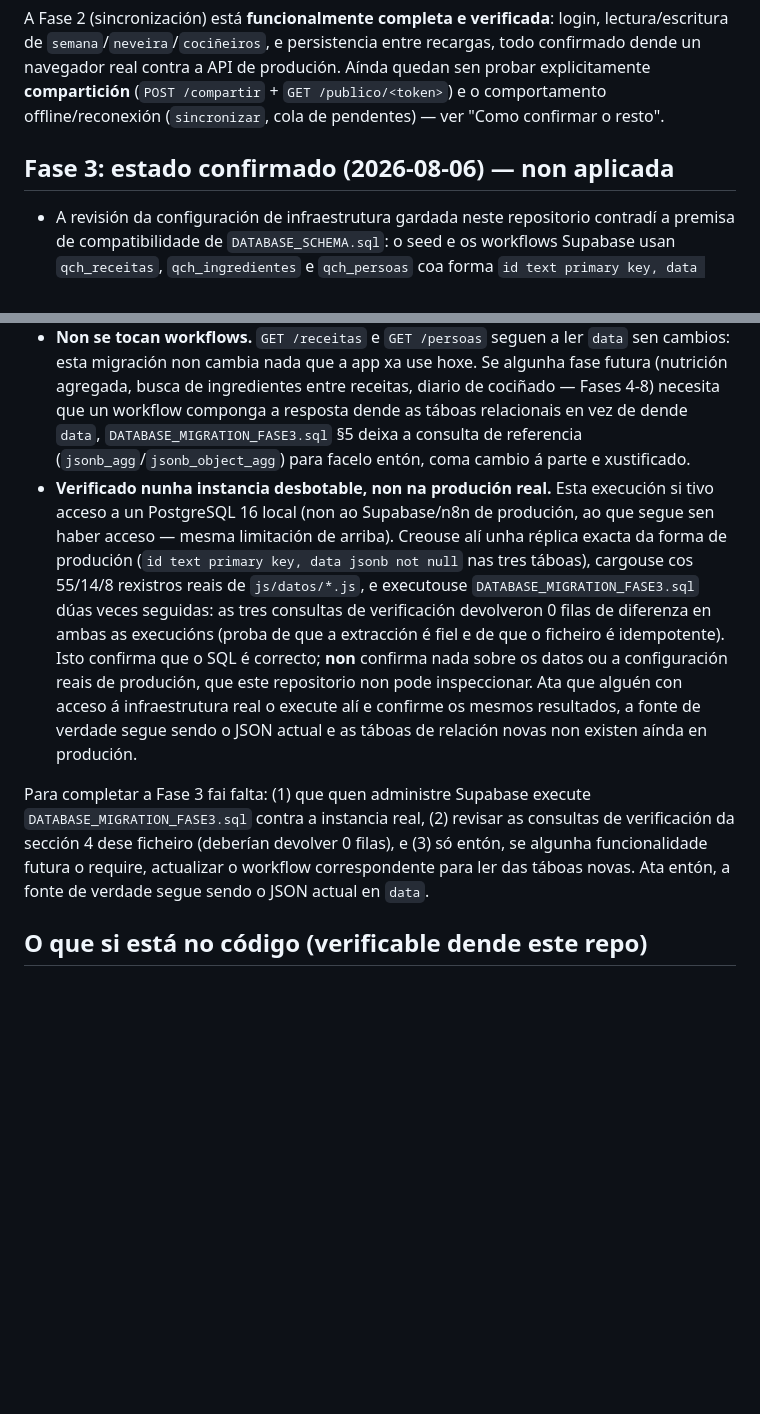
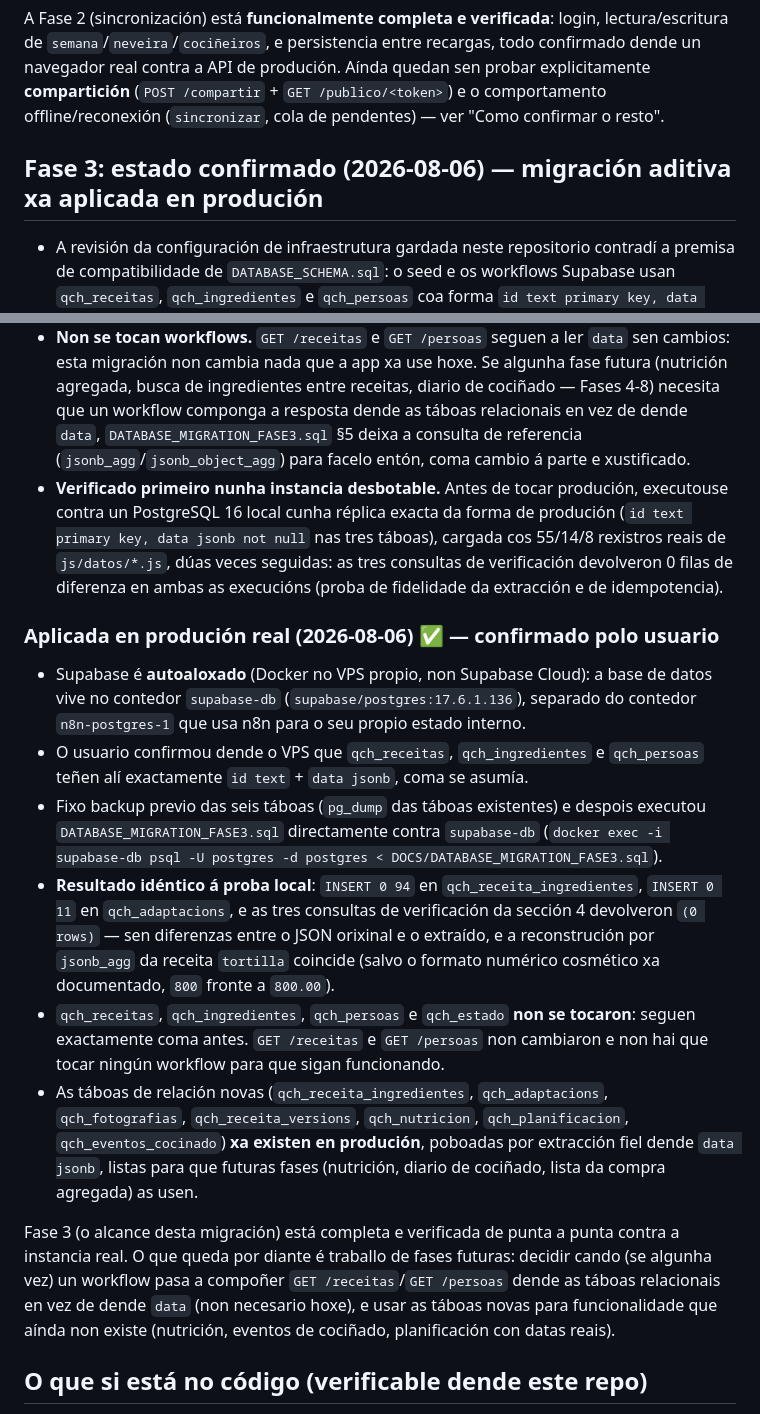
Before and after one commit to GusTempranillo/que-comemos-hoxe, a Markdown page: DOCS/BACKEND_N8N_STATUS.md, 2 parts joined by grey strips. Drawn GitHub-style; blank space fills up the shorter version.

Commit message:
Fase 3: confirmar migración aditiva aplicada en produción real
O usuario executou DATABASE_MIGRATION_FASE3.sql dende o VPS contra o
contedor supabase-db (Supabase autoaloxado en Docker, non Supabase Cloud),
tras backup previo e comprobación de que qch_receitas/qch_ingredientes/
qch_persoas seguen sendo id + data jsonb. Resultado idéntico á proba local:
94 filas extraídas en qch_receita_ingredientes, 11 en qch_adaptacions,
0 diferenzas nas tres consultas de verificación.

qch_receitas/qch_ingredientes/qch_persoas/qch_estado non se tocaron;
GET /receitas e GET /persoas seguen sen cambios.

Co-Authored-By: Claude Sonnet 5 <noreply@anthropic.com>
Claude-Session: https://claude.ai/code/session_011vyFohSuMDsWMxB8muVGZp

```diff
--- a/DOCS/BACKEND_N8N_STATUS.md
+++ b/DOCS/BACKEND_N8N_STATUS.md
@@ -19,7 +19,7 @@
 
 A Fase 2 (sincronización) está **funcionalmente completa e verificada**: login, lectura/escritura de `semana`/`neveira`/`cociñeiros`, e persistencia entre recargas, todo confirmado dende un navegador real contra a API de produción. Aínda quedan sen probar explicitamente **compartición** (`POST /compartir` + `GET /publico/<token>`) e o comportamento offline/reconexión (`sincronizar`, cola de pendentes) — ver "Como confirmar o resto".
 
-## Fase 3: estado confirmado (2026-08-06) — non aplicada
+## Fase 3: estado confirmado (2026-08-06) — migración aditiva xa aplicada en produción
 
 - A revisión da configuración de infraestrutura gardada neste repositorio contradí a premisa de compatibilidade de `DATABASE_SCHEMA.sql`: o seed e os workflows Supabase usan `qch_receitas`, `qch_ingredientes` e `qch_persoas` coa forma `id text primary key, data jsonb not null`, non coas columnas relacionais propostas no documento de Fase 3.
 - En consecuencia, `create table if not exists` non altera as táboas existentes e `DATABASE_SEED.sql` fallaría ao tentar inserir, por exemplo, `nome`, `categoria` ou `pasos`. **Non se executou nin schema nin seed**, e non se tocaron os workflows activos.
@@ -32,9 +32,18 @@ A Fase 2 (sincronización) está **funcionalmente completa e verificada**: login
 - Só engade as táboas de relación que realmente faltan (`qch_receita_ingredientes`, `qch_adaptacions`, `qch_fotografias`, `qch_receita_versions`, `qch_nutricion`, `qch_planificacion`, `qch_eventos_cocinado`), referenciando o `id` que xa existe hoxe en `qch_receitas`/`qch_persoas`/`qch_ingredientes` — non hai que crear eses catálogos de novo.
 - `qch_receita_ingredientes` e `qch_adaptacions` pópoanse por **extracción** dende `data jsonb` (`jsonb_array_elements`/`jsonb_each` sobre `data->'ingredientes'` e `data->'adaptacions'`), non copiando datos á man: así non poden diverxer da produción real. Inclúe consultas de verificación que comparan conta de filas e reconstrúen o JSON orixinal por `jsonb_agg` antes de dar por boa a extracción.
 - **Non se tocan workflows.** `GET /receitas` e `GET /persoas` seguen a ler `data` sen cambios: esta migración non cambia nada que a app xa use hoxe. Se algunha fase futura (nutrición agregada, busca de ingredientes entre receitas, diario de cociñado — Fases 4-8) necesita que un workflow componga a resposta dende as táboas relacionais en vez de dende `data`, `DATABASE_MIGRATION_FASE3.sql` §5 deixa a consulta de referencia (`jsonb_agg`/`jsonb_object_agg`) para facelo entón, coma cambio á parte e xustificado.
-- **Verificado nunha instancia desbotable, non na produción real.** Esta execución si tivo acceso a un PostgreSQL 16 local (non ao Supabase/n8n de produción, ao que segue sen haber acceso — mesma limitación de arriba). Creouse alí unha réplica exacta da forma de produción (`id text primary key, data jsonb not null` nas tres táboas), cargouse cos 55/14/8 rexistros reais de `js/datos/*.js`, e executouse `DATABASE_MIGRATION_FASE3.sql` dúas veces seguidas: as tres consultas de verificación devolveron 0 filas de diferenza en ambas as execucións (proba de que a extracción é fiel e de que o ficheiro é idempotente). Isto confirma que o SQL é correcto; **non** confirma nada sobre os datos ou a configuración reais de produción, que este repositorio non pode inspeccionar. Ata que alguén con acceso á infraestrutura real o execute alí e confirme os mesmos resultados, a fonte de verdade segue sendo o JSON actual e as táboas de relación novas non existen aínda en produción.
+- **Verificado primeiro nunha instancia desbotable.** Antes de tocar produción, executouse contra un PostgreSQL 16 local cunha réplica exacta da forma de produción (`id text primary key, data jsonb not null` nas tres táboas), cargada cos 55/14/8 rexistros reais de `js/datos/*.js`, dúas veces seguidas: as tres consultas de verificación devolveron 0 filas de diferenza en ambas as execucións (proba de fidelidade da extracción e de idempotencia).
 
-Para completar a Fase 3 fai falta: (1) que quen administre Supabase execute `DATABASE_MIGRATION_FASE3.sql` contra a instancia real, (2) revisar as consultas de verificación da sección 4 dese ficheiro (deberían devolver 0 filas), e (3) só entón, se algunha funcionalidade futura o require, actualizar o workflow correspondente para ler das táboas novas. Ata entón, a fonte de verdade segue sendo o JSON actual en `data`.
+### Aplicada en produción real (2026-08-06) ✅ — confirmado polo usuario
+
+- Supabase é **autoaloxado** (Docker no VPS propio, non Supabase Cloud): a base de datos vive no contedor `supabase-db` (`supabase/postgres:17.6.1.136`), separado do contedor `n8n-postgres-1` que usa n8n para o seu propio estado interno.
+- O usuario confirmou dende o VPS que `qch_receitas`, `qch_ingredientes` e `qch_persoas` teñen alí exactamente `id text` + `data jsonb`, coma se asumía.
+- Fixo backup previo das seis táboas (`pg_dump` das táboas existentes) e despois executou `DATABASE_MIGRATION_FASE3.sql` directamente contra `supabase-db` (`docker exec -i supabase-db psql -U postgres -d postgres < DOCS/DATABASE_MIGRATION_FASE3.sql`).
+- **Resultado idéntico á proba local**: `INSERT 0 94` en `qch_receita_ingredientes`, `INSERT 0 11` en `qch_adaptacions`, e as tres consultas de verificación da sección 4 devolveron `(0 rows)` — sen diferenzas entre o JSON orixinal e o extraído, e a reconstrución por `jsonb_agg` da receita `tortilla` coincide (salvo o formato numérico cosmético xa documentado, `800` fronte a `800.00`).
+- `qch_receitas`, `qch_ingredientes`, `qch_persoas` e `qch_estado` **non se tocaron**: seguen exactamente coma antes. `GET /receitas` e `GET /persoas` non cambiaron e non hai que tocar ningún workflow para que sigan funcionando.
+- As táboas de relación novas (`qch_receita_ingredientes`, `qch_adaptacions`, `qch_fotografias`, `qch_receita_versions`, `qch_nutricion`, `qch_planificacion`, `qch_eventos_cocinado`) **xa existen en produción**, poboadas por extracción fiel dende `data jsonb`, listas para que futuras fases (nutrición, diario de cociñado, lista da compra agregada) as usen.
+
+Fase 3 (o alcance desta migración) está completa e verificada de punta a punta contra a instancia real. O que queda por diante é traballo de fases futuras: decidir cando (se algunha vez) un workflow pasa a compoñer `GET /receitas`/`GET /persoas` dende as táboas relacionais en vez de dende `data` (non necesario hoxe), e usar as táboas novas para funcionalidade que aínda non existe (nutrición, eventos de cociñado, planificación con datas reais).
 
 ## O que si está no código (verificable dende este repo)
 
```
Also changed, not shown: DOCS/TASK_PLAN.md (+1 -1 lines).
